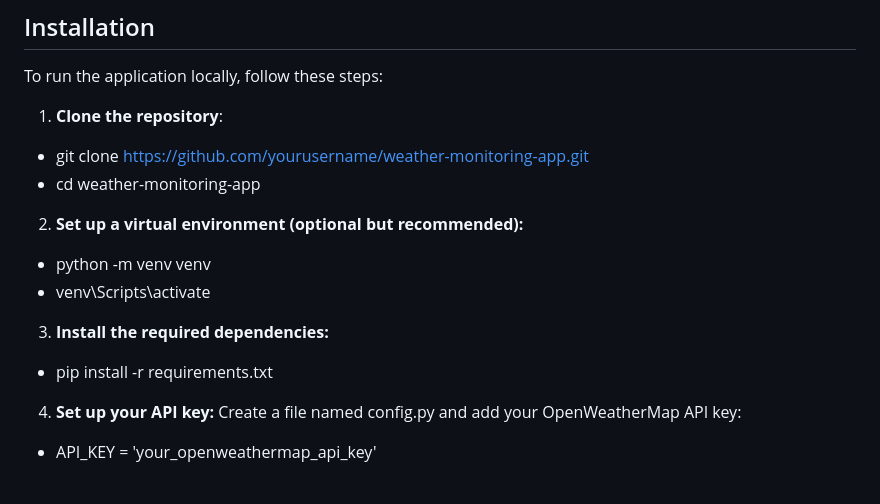
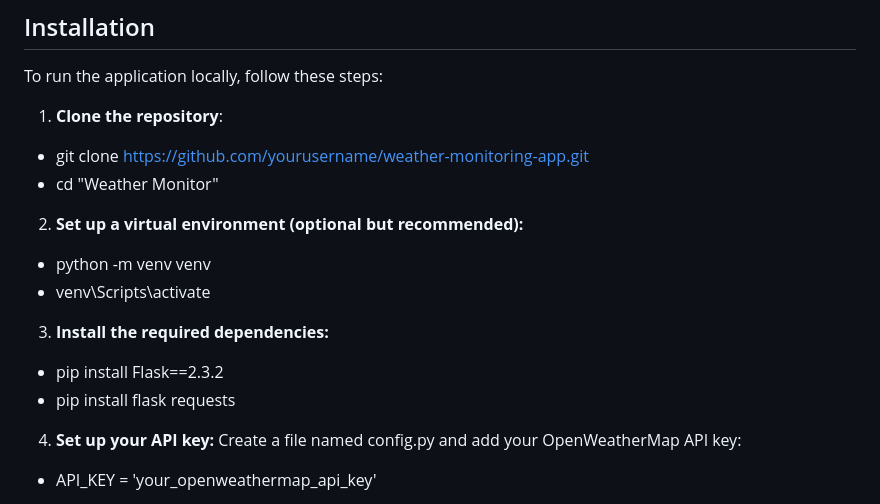
Before and after one commit to spriyanshi407/Weather-Monitoring-app, a Markdown page: README.md, the part around the change. Rendered like a GitHub page.

```diff
--- a/README.md
+++ b/README.md
@@ -35,12 +35,13 @@ To run the application locally, follow these steps:
 
 1. **Clone the repository**:
   - git clone https://github.com/yourusername/weather-monitoring-app.git
-  - cd weather-monitoring-app
+  - cd "Weather Monitor"
 2. **Set up a virtual environment (optional but recommended):**
   - python -m venv venv
   - venv\Scripts\activate
 3. **Install the required dependencies:**
-  - pip install -r requirements.txt
+  - pip install Flask==2.3.2
+  - pip install flask requests
 4. **Set up your API key:**
    Create a file named config.py and add your OpenWeatherMap API key:
   - API_KEY = 'your_openweathermap_api_key'
```
